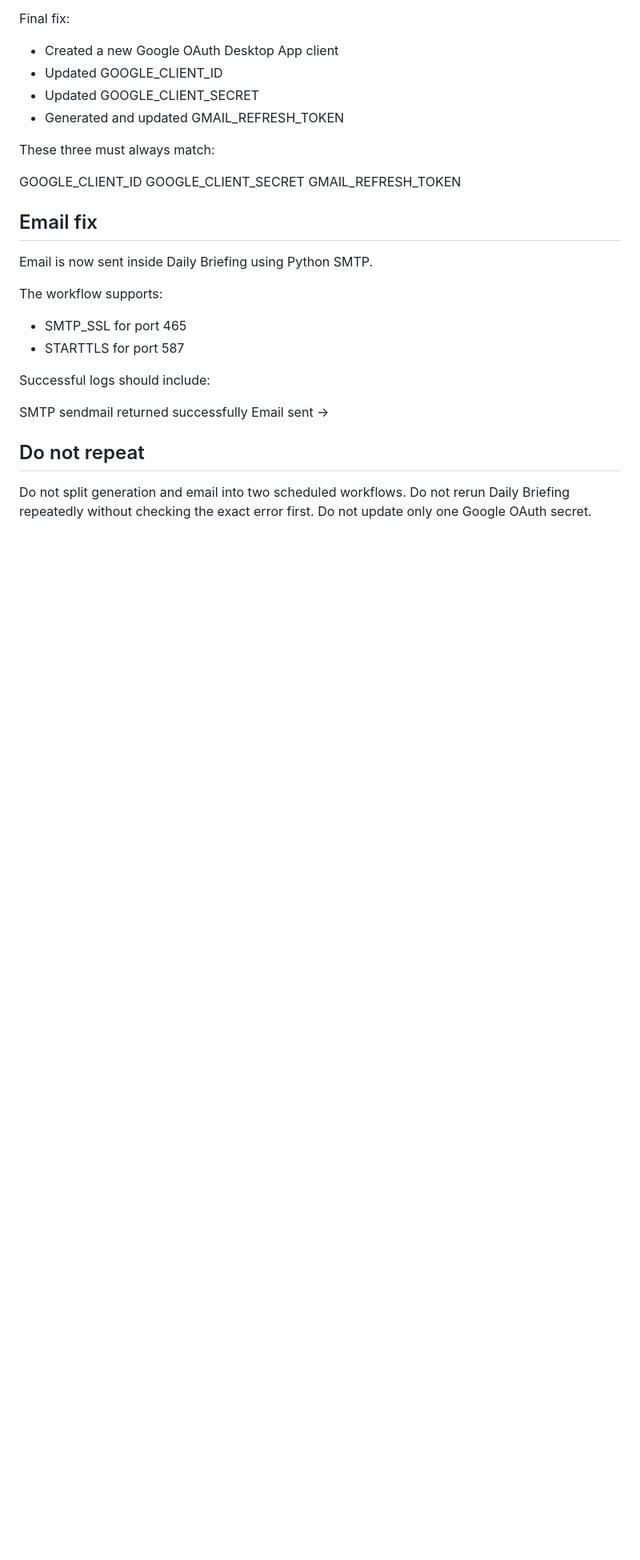
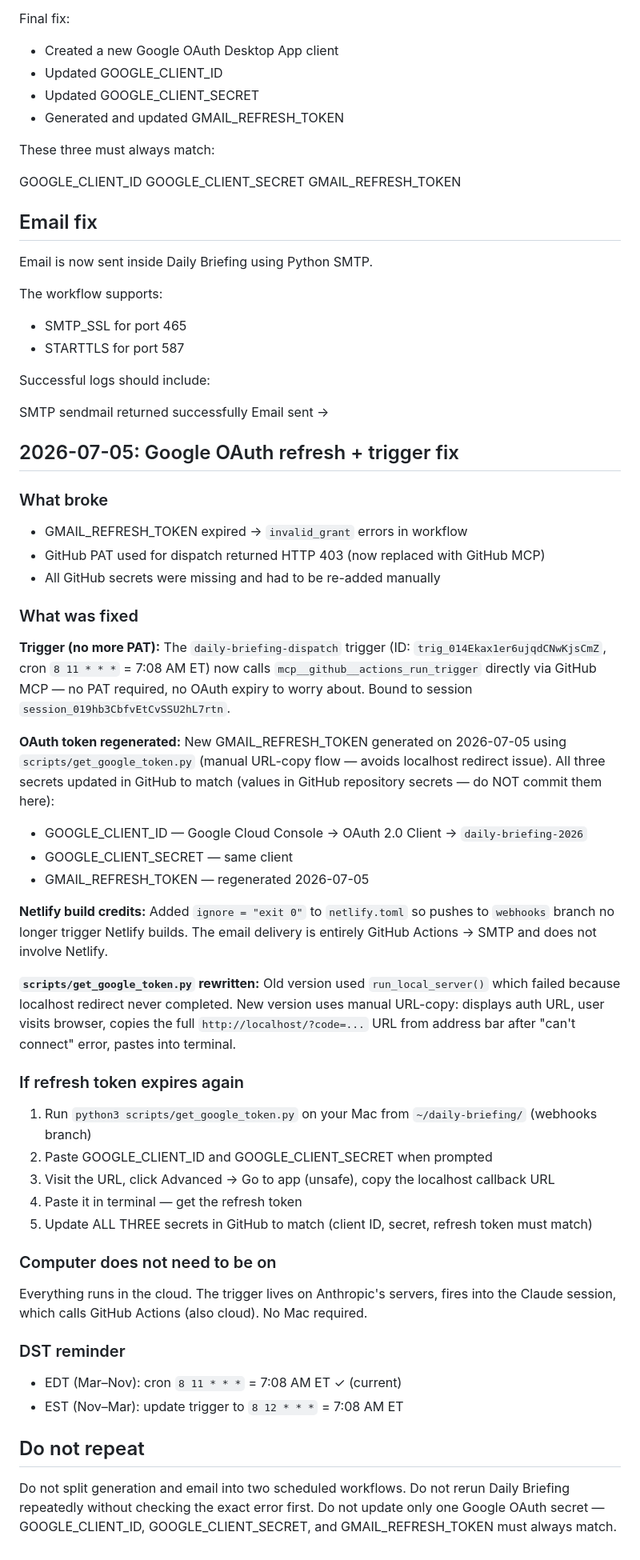
Before and after one commit to missophs/daily-briefing, a Markdown page: AUTOMATION_NOTES.md, the part around the change. Shown at 80% size. GitHub-like rendering; blank space fills up the shorter version.

Commit message:
Update automation notes with 2026-07-05 fixes
Documents: OAuth token regeneration, trigger switch from PAT to GitHub
MCP, Netlify build fix, get_google_token.py rewrite, and reminder that
no local machine is needed for daily delivery.

Co-Authored-By: Claude Sonnet 4.6 <noreply@anthropic.com>
Claude-Session: https://claude.ai/code/session_019hb3CbfvEtCvSSU2hL7rtn

```diff
--- a/AUTOMATION_NOTES.md
+++ b/AUTOMATION_NOTES.md
@@ -162,8 +162,54 @@ Successful logs should include:
 SMTP sendmail returned successfully
 Email sent →
 
+## 2026-07-05: Google OAuth refresh + trigger fix
+
+### What broke
+- GMAIL_REFRESH_TOKEN expired → `invalid_grant` errors in workflow
+- GitHub PAT used for dispatch returned HTTP 403 (now replaced with GitHub MCP)
+- All GitHub secrets were missing and had to be re-added manually
+
+### What was fixed
+
+**Trigger (no more PAT):** The `daily-briefing-dispatch` trigger (ID: `trig_014Ekax1er6ujqdCNwKjsCmZ`,
+cron `8 11 * * *` = 7:08 AM ET) now calls `mcp__github__actions_run_trigger` directly
+via GitHub MCP — no PAT required, no OAuth expiry to worry about.
+Bound to session `session_019hb3CbfvEtCvSSU2hL7rtn`.
+
+**OAuth token regenerated:** New GMAIL_REFRESH_TOKEN generated on 2026-07-05 using
+`scripts/get_google_token.py` (manual URL-copy flow — avoids localhost redirect issue).
+All three secrets updated in GitHub to match (values in GitHub repository secrets —
+do NOT commit them here):
+- GOOGLE_CLIENT_ID — Google Cloud Console → OAuth 2.0 Client → `daily-briefing-2026`
+- GOOGLE_CLIENT_SECRET — same client
+- GMAIL_REFRESH_TOKEN — regenerated 2026-07-05
+
+**Netlify build credits:** Added `ignore = "exit 0"` to `netlify.toml` so pushes to
+`webhooks` branch no longer trigger Netlify builds. The email delivery is entirely
+GitHub Actions → SMTP and does not involve Netlify.
+
+**`scripts/get_google_token.py` rewritten:** Old version used `run_local_server()` which
+failed because localhost redirect never completed. New version uses manual URL-copy:
+displays auth URL, user visits browser, copies the full `http://localhost/?code=...` URL
+from address bar after "can't connect" error, pastes into terminal.
+
+### If refresh token expires again
+1. Run `python3 scripts/get_google_token.py` on your Mac from `~/daily-briefing/` (webhooks branch)
+2. Paste GOOGLE_CLIENT_ID and GOOGLE_CLIENT_SECRET when prompted
+3. Visit the URL, click Advanced → Go to app (unsafe), copy the localhost callback URL
+4. Paste it in terminal — get the refresh token
+5. Update ALL THREE secrets in GitHub to match (client ID, secret, refresh token must match)
+
+### Computer does not need to be on
+Everything runs in the cloud. The trigger lives on Anthropic's servers, fires into
+the Claude session, which calls GitHub Actions (also cloud). No Mac required.
+
+### DST reminder
+- EDT (Mar–Nov): cron `8 11 * * *` = 7:08 AM ET ✓ (current)
+- EST (Nov–Mar): update trigger to `8 12 * * *` = 7:08 AM ET
+
 ## Do not repeat
 
 Do not split generation and email into two scheduled workflows.
 Do not rerun Daily Briefing repeatedly without checking the exact error first.
-Do not update only one Google OAuth secret.
+Do not update only one Google OAuth secret — GOOGLE_CLIENT_ID, GOOGLE_CLIENT_SECRET, and GMAIL_REFRESH_TOKEN must always match.
```
